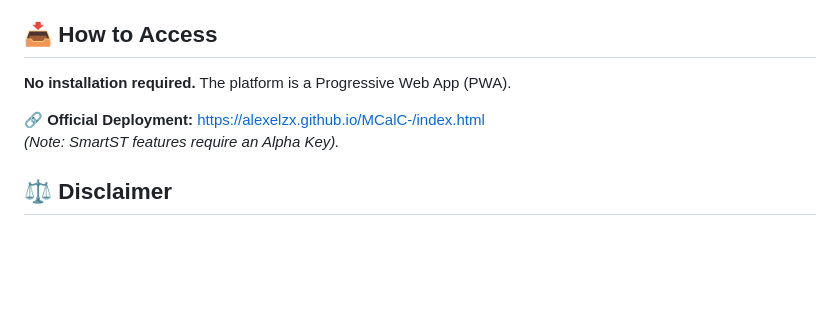
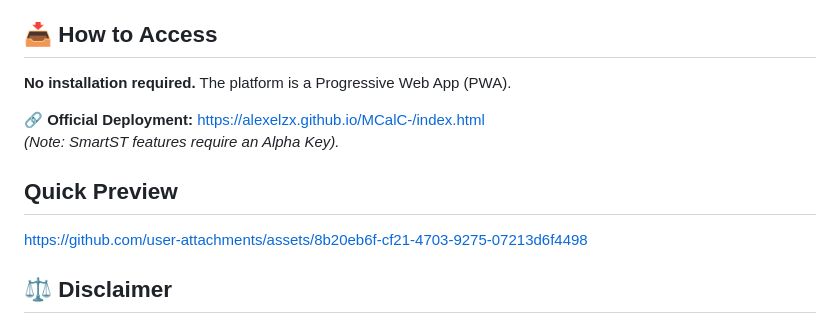
Before and after one commit to alexelzx/MCalC-, a Markdown page: README.md, the part around the change. GitHub-like rendering; blank space fills up the shorter version.

Commit message:
Add Quick Preview section to README
Added a Quick Preview section with a link to an asset.

```diff
--- a/README.md
+++ b/README.md
@@ -59,6 +59,9 @@ The project has shifted to a **Serverless JAMstack** architecture.
 🔗 **Official Deployment:** [https://alexelzx.github.io/MCalC-/index.html](https://alexelzx.github.io/MCalC-/index.html)
 *(Note: SmartST features require an Alpha Key).*
 
+## Quick Preview
+https://github.com/user-attachments/assets/8b20eb6f-cf21-4703-9275-07213d6f4498
+
 ## ⚖️ Disclaimer
 **Unofficial Tool.** This project is not affiliated with IUT Paul Sabatier or Université Toulouse III. It is a student-led initiative for simulation and organization purposes. Official grades and schedules are provided exclusively by the IUT administration.
 
```
